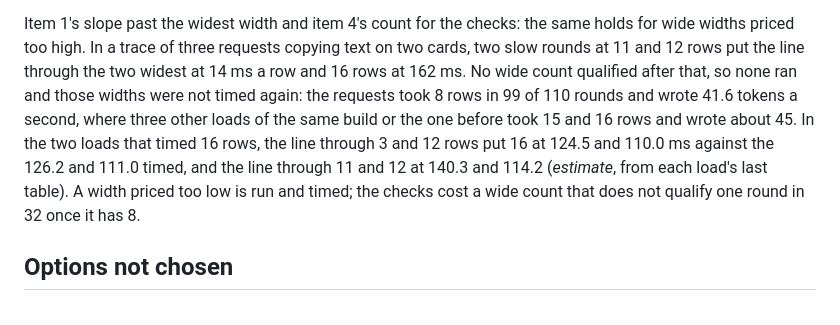
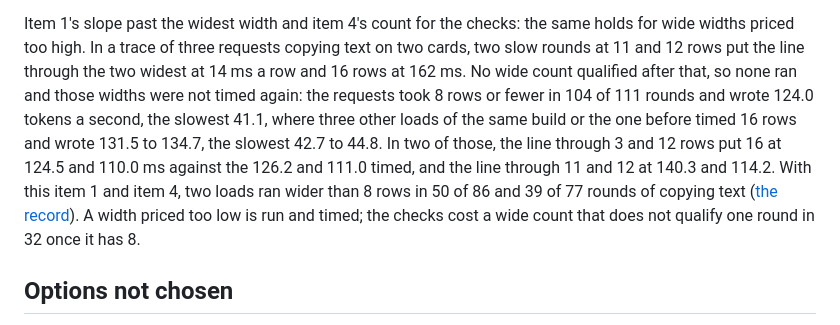
Before and after one commit to avra-m3/c0ven, a Markdown page: docs/adr/0078-several-slots-take-more-rows-only-when-the-slowest-writes-no-slower.md, the part around one of its changes. Rendered like a GitHub page.

Commit message:
Measurements row for wide widths timed again; ADR-0078 links it in place of an estimate

```diff
--- a/docs/adr/0078-several-slots-take-more-rows-only-when-the-slowest-writes-no-slower.md
+++ b/docs/adr/0078-several-slots-take-more-rows-only-when-the-slowest-writes-no-slower.md
@@ -169,12 +169,13 @@ rare to be timed twice.
 Item 1's slope past the widest width and item 4's count for the checks: the same holds for wide widths priced too
 high. In a trace of three requests copying text on two cards, two slow rounds at 11 and 12 rows put the line
 through the two widest at 14 ms a row and 16 rows at 162 ms. No wide count qualified after that, so none ran and
-those widths were not timed again: the requests took 8 rows in 99 of 110 rounds and wrote 41.6 tokens a second,
-where three other loads of the same build or the one before took 15 and 16 rows and wrote about 45. In the two
-loads that timed 16 rows, the line through 3 and 12 rows put 16 at 124.5 and 110.0 ms against the 126.2 and
-111.0 timed, and the line through 11 and 12 at 140.3 and 114.2 (*estimate*, from each load's last table). A
-width priced too low is run and timed; the checks cost a wide count that does not qualify one round in 32 once it
-has 8.
+those widths were not timed again: the requests took 8 rows or fewer in 104 of 111 rounds and wrote 124.0 tokens a
+second, the slowest 41.1, where three other loads of the same build or the one before timed 16 rows and wrote
+131.5 to 134.7, the slowest 42.7 to 44.8. In two of those, the line through 3 and 12 rows put 16 at 124.5 and
+110.0 ms against the 126.2 and 111.0 timed, and the line through 11 and 12 at 140.3 and 114.2. With this item 1
+and item 4, two loads ran wider than 8 rows in 50 of 86 and 39 of 77 rounds of copying text
+([the record](../measurements/MEASUREMENTS.md#2026-11-12-wide-widths-timed-again)). A width priced too low is run
+and timed; the checks cost a wide count that does not qualify one round in 32 once it has 8.
 
 ## Options not chosen
 
```
Also changed, not shown: other parts of docs/adr/0078-several-slots-take-more-rows-only-when-the-slowest-writes-no-slower.md (+2 -2 lines), docs/measurements/MEASUREMENTS.md (+1 -0 lines).
